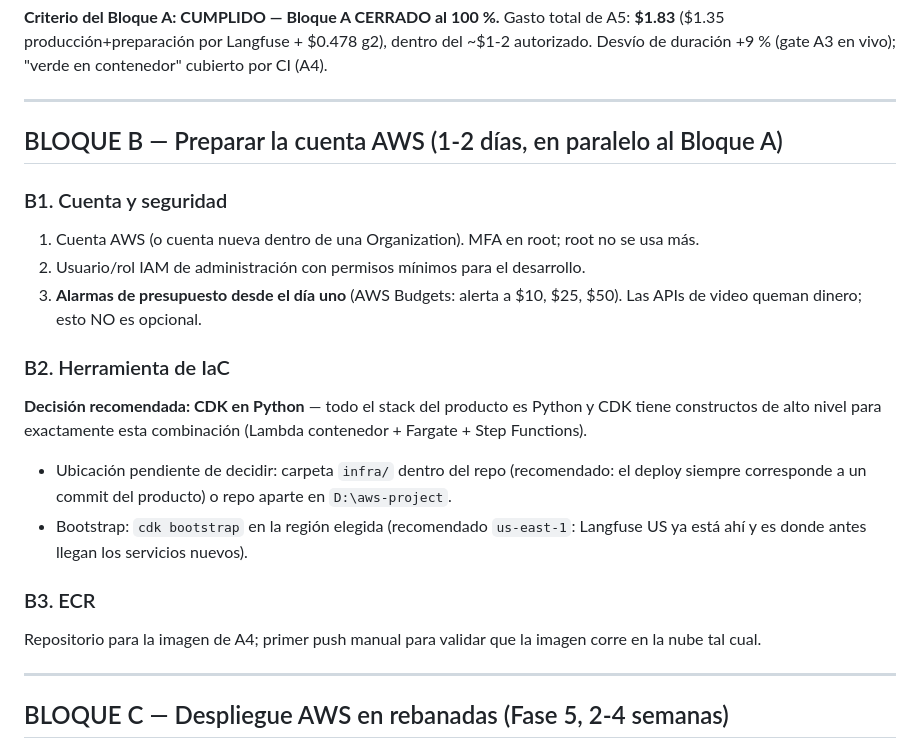
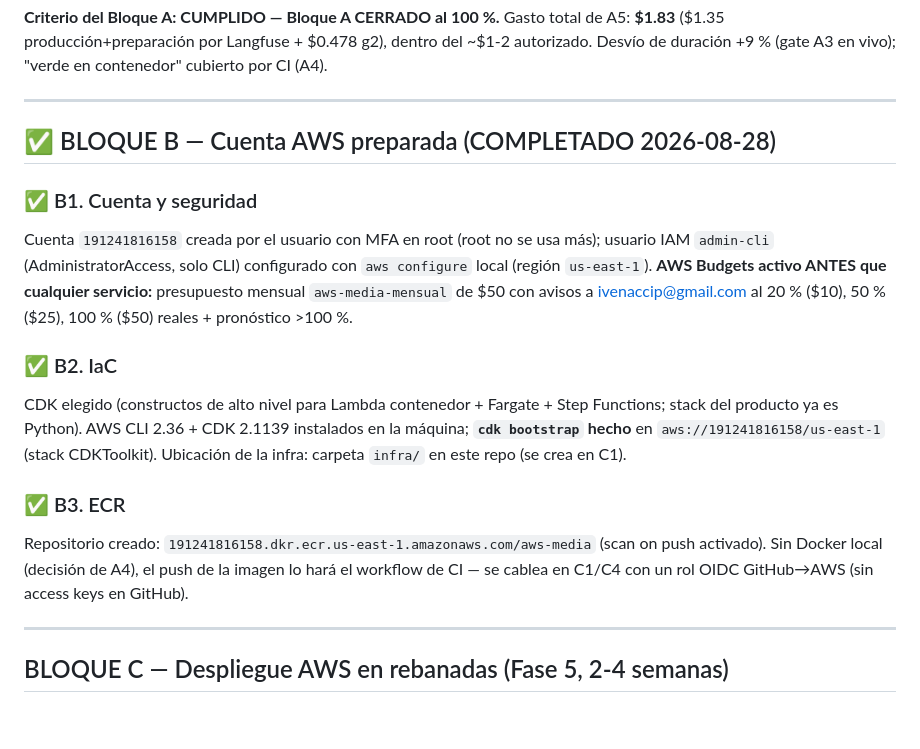
Before and after one commit to Ivenaccip/aws-media, a Markdown page: PLAN-IMPLEMENTACION.md, the part around the change. Drawn GitHub-style; blank space fills up the shorter version.

Commit message:
Plan: Bloque B completado — cuenta con alarmas de presupuesto, CDK bootstrap y ECR
Co-Authored-By: Claude Fable 5 <noreply@anthropic.com>

```diff
--- a/PLAN-IMPLEMENTACION.md
+++ b/PLAN-IMPLEMENTACION.md
@@ -81,20 +81,16 @@ Todo el trabajo de este bloque ocurre en `D:\adquisition\video-stack`. Criterio
 
 ---
 
-## BLOQUE B — Preparar la cuenta AWS (1-2 días, en paralelo al Bloque A)
+## ✅ BLOQUE B — Cuenta AWS preparada (COMPLETADO 2026-08-28)
 
-### B1. Cuenta y seguridad
-1. Cuenta AWS (o cuenta nueva dentro de una Organization). MFA en root; root no se usa más.
-2. Usuario/rol IAM de administración con permisos mínimos para el desarrollo.
-3. **Alarmas de presupuesto desde el día uno** (AWS Budgets: alerta a $10, $25, $50). Las APIs de video queman dinero; esto NO es opcional.
+### ✅ B1. Cuenta y seguridad
+Cuenta `191241816158` creada por el usuario con MFA en root (root no se usa más); usuario IAM `admin-cli` (AdministratorAccess, solo CLI) configurado con `aws configure` local (región `us-east-1`). **AWS Budgets activo ANTES que cualquier servicio:** presupuesto mensual `aws-media-mensual` de $50 con avisos a ivenaccip@gmail.com al 20 % ($10), 50 % ($25), 100 % ($50) reales + pronóstico >100 %.
 
-### B2. Herramienta de IaC
-**Decisión recomendada: CDK en Python** — todo el stack del producto es Python y CDK tiene constructos de alto nivel para exactamente esta combinación (Lambda contenedor + Fargate + Step Functions).
-- Ubicación pendiente de decidir: carpeta `infra/` dentro del repo (recomendado: el deploy siempre corresponde a un commit del producto) o repo aparte en `D:\aws-project`.
-- Bootstrap: `cdk bootstrap` en la región elegida (recomendado `us-east-1`: Langfuse US ya está ahí y es donde antes llegan los servicios nuevos).
+### ✅ B2. IaC
+CDK elegido (constructos de alto nivel para Lambda contenedor + Fargate + Step Functions; stack del producto ya es Python). AWS CLI 2.36 + CDK 2.1139 instalados en la máquina; **`cdk bootstrap` hecho** en `aws://191241816158/us-east-1` (stack CDKToolkit). Ubicación de la infra: carpeta `infra/` en este repo (se crea en C1).
 
-### B3. ECR
-Repositorio para la imagen de A4; primer push manual para validar que la imagen corre en la nube tal cual.
+### ✅ B3. ECR
+Repositorio creado: `191241816158.dkr.ecr.us-east-1.amazonaws.com/aws-media` (scan on push activado). Sin Docker local (decisión de A4), el push de la imagen lo hará el workflow de CI — se cablea en C1/C4 con un rol OIDC GitHub→AWS (sin access keys en GitHub).
 
 ---
 
```
